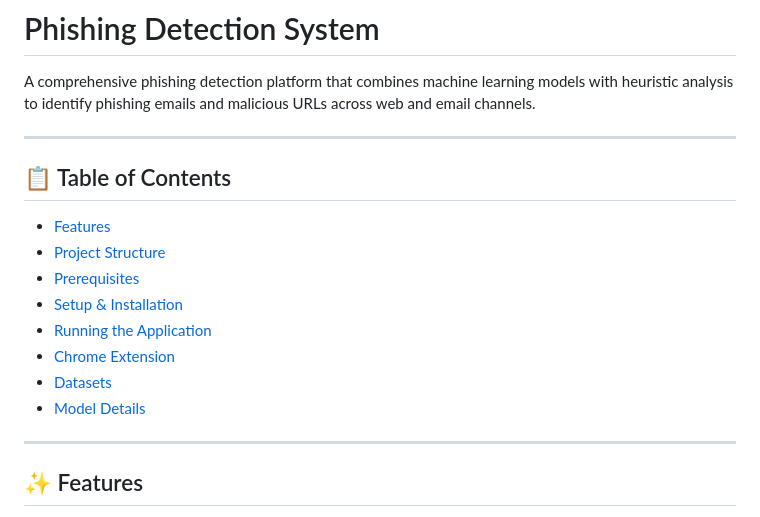
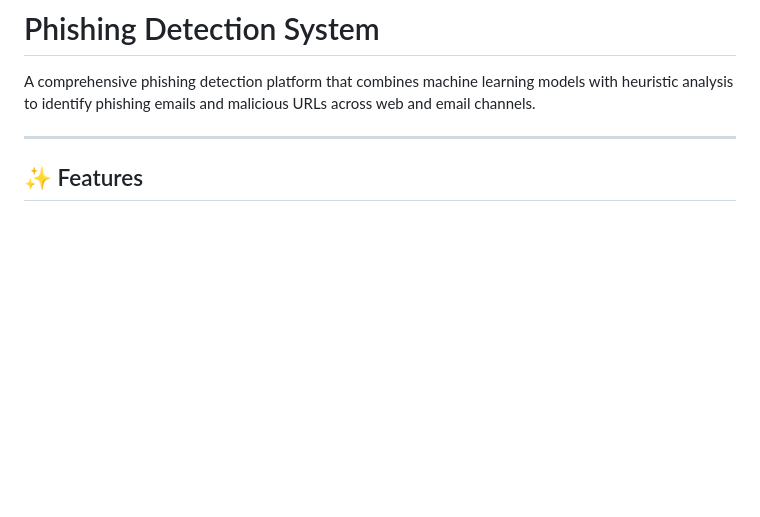
Before and after one commit to radhikaasmar/Phishing-Detection-Portal, a Markdown page: README.md, the part around the change. Rendered like a GitHub page; blank space fills up the shorter version.

Commit message:
Remove Table of Contents from README
Removed the Table of Contents section from README.md.

```diff
--- a/README.md
+++ b/README.md
@@ -1,19 +1,6 @@
 # Phishing Detection System
 
 A comprehensive phishing detection platform that combines machine learning models with heuristic analysis to identify phishing emails and malicious URLs across web and email channels.
-
----
-
-## 📋 Table of Contents
-
-- [Features](#features)
-- [Project Structure](#project-structure)
-- [Prerequisites](#prerequisites)
-- [Setup & Installation](#setup--installation)
-- [Running the Application](#running-the-application)
-- [Chrome Extension](#chrome-extension)
-- [Datasets](#datasets)
-- [Model Details](#model-details)
 
 ---
 
```
